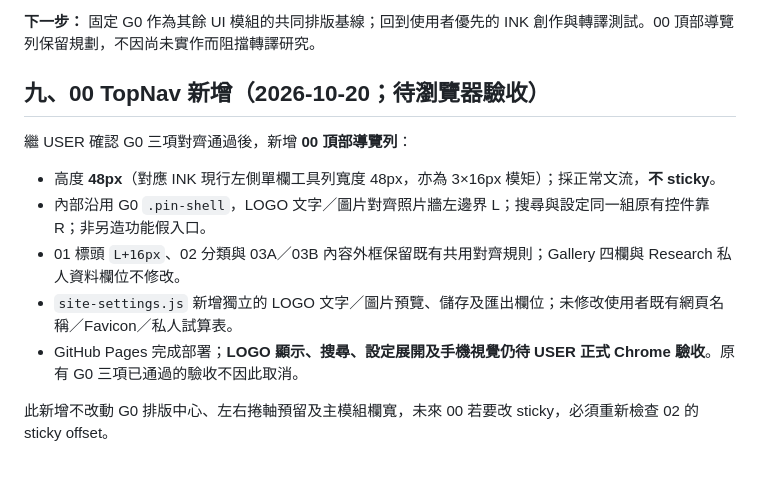
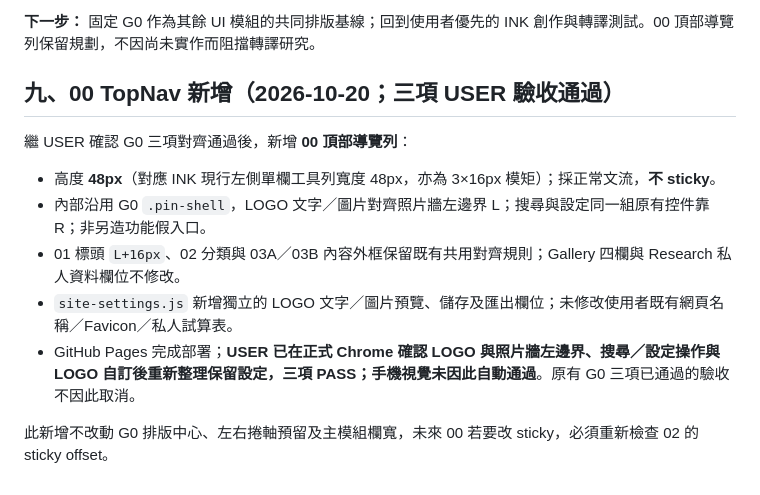
Before and after one commit to thedoorw/PIN, a Markdown page: governance/PIN_G0_SHARED_SHELL_DESIGN_v0.1.md, the part around the change. GitHub-like rendering.

Commit message:
docs(pin): record USER acceptance of top-nav logo, search and settings

```diff
--- a/governance/PIN_G0_SHARED_SHELL_DESIGN_v0.1.md
+++ b/governance/PIN_G0_SHARED_SHELL_DESIGN_v0.1.md
@@ -181,7 +181,7 @@ USER 已在正式 PIN 查看後明確確認以下三項**都處理好了**：
 
 **下一步：** 固定 G0 作為其餘 UI 模組的共同排版基線；回到使用者優先的 INK 創作與轉譯測試。00 頂部導覽列保留規劃，不因尚未實作而阻擋轉譯研究。
 
-## 九、00 TopNav 新增（2026-10-20；待瀏覽器驗收）
+## 九、00 TopNav 新增（2026-10-20；三項 USER 驗收通過）
 
 繼 USER 確認 G0 三項對齊通過後，新增 **00 頂部導覽列**：
 
@@ -189,6 +189,6 @@ USER 已在正式 PIN 查看後明確確認以下三項**都處理好了**：
 - 內部沿用 G0 `.pin-shell`，LOGO 文字／圖片對齊照片牆左邊界 L；搜尋與設定同一組原有控件靠 R；非另造功能假入口。
 - 01 標頭 `L+16px`、02 分類與 03A／03B 內容外框保留既有共用對齊規則；Gallery 四欄與 Research 私人資料欄位不修改。
 - `site-settings.js` 新增獨立的 LOGO 文字／圖片預覽、儲存及匯出欄位；未修改使用者既有網頁名稱／Favicon／私人試算表。
-- GitHub Pages 完成部署；**LOGO 顯示、搜尋、設定展開及手機視覺仍待 USER 正式 Chrome 驗收**。原有 G0 三項已通過的驗收不因此取消。
+- GitHub Pages 完成部署；**USER 已在正式 Chrome 確認 LOGO 與照片牆左邊界、搜尋／設定操作與 LOGO 自訂後重新整理保留設定，三項 PASS；手機視覺未因此自動通過**。原有 G0 三項已通過的驗收不因此取消。
 
 此新增不改動 G0 排版中心、左右捲軸預留及主模組欄寬，未來 00 若要改 sticky，必須重新檢查 02 的 sticky offset。
```
